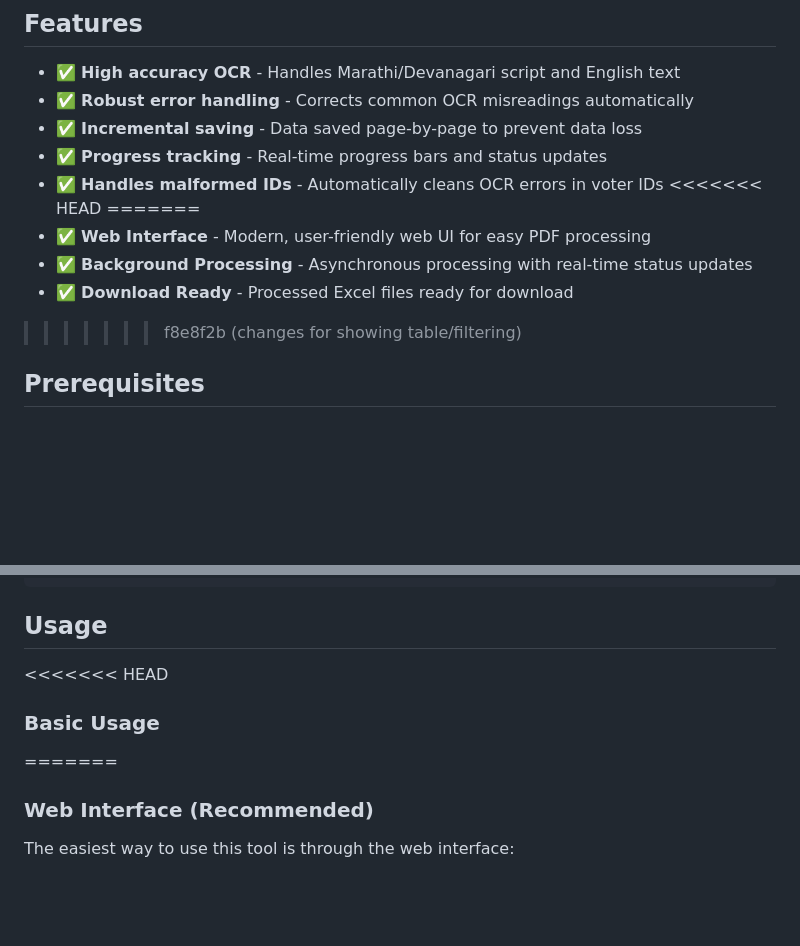
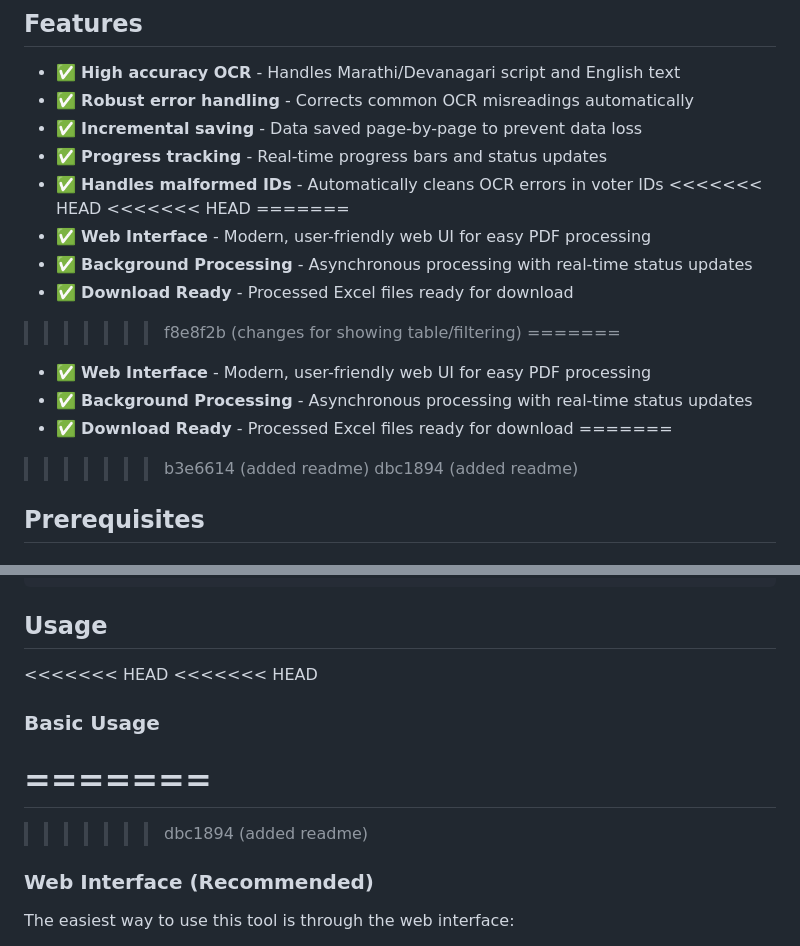
Before and after one commit to RespawnDevsOrg/data-extractor, a Markdown page: README.md, 2 parts joined by grey strips. GitHub-like rendering; blank space fills up the shorter version.

```diff
--- a/README.md
+++ b/README.md
@@ -10,11 +10,19 @@ Extract voter information from Marathi PDF files and export to Excel with high a
 - ✅ **Progress tracking** - Real-time progress bars and status updates
 - ✅ **Handles malformed IDs** - Automatically cleans OCR errors in voter IDs
 <<<<<<< HEAD
+<<<<<<< HEAD
 =======
 - ✅ **Web Interface** - Modern, user-friendly web UI for easy PDF processing
 - ✅ **Background Processing** - Asynchronous processing with real-time status updates
 - ✅ **Download Ready** - Processed Excel files ready for download
 >>>>>>> f8e8f2b (changes for showing table/filtering)
+=======
+- ✅ **Web Interface** - Modern, user-friendly web UI for easy PDF processing
+- ✅ **Background Processing** - Asynchronous processing with real-time status updates
+- ✅ **Download Ready** - Processed Excel files ready for download
+=======
+>>>>>>> b3e6614 (added readme)
+>>>>>>> dbc1894 (added readme)
 
 ## Prerequisites
 
@@ -79,9 +87,12 @@ pip install -r requirements.txt
 ## Usage
 
 <<<<<<< HEAD
+<<<<<<< HEAD
 ### Basic Usage
 
 =======
+=======
+>>>>>>> dbc1894 (added readme)
 ### Web Interface (Recommended)
 
 The easiest way to use this tool is through the web interface:
```
Also changed, not shown: other parts of README.md (+32 -0 lines).
